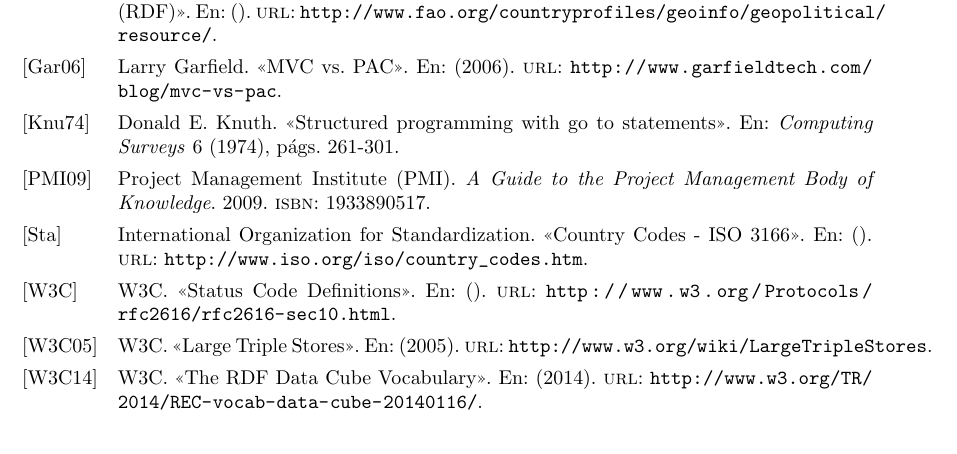
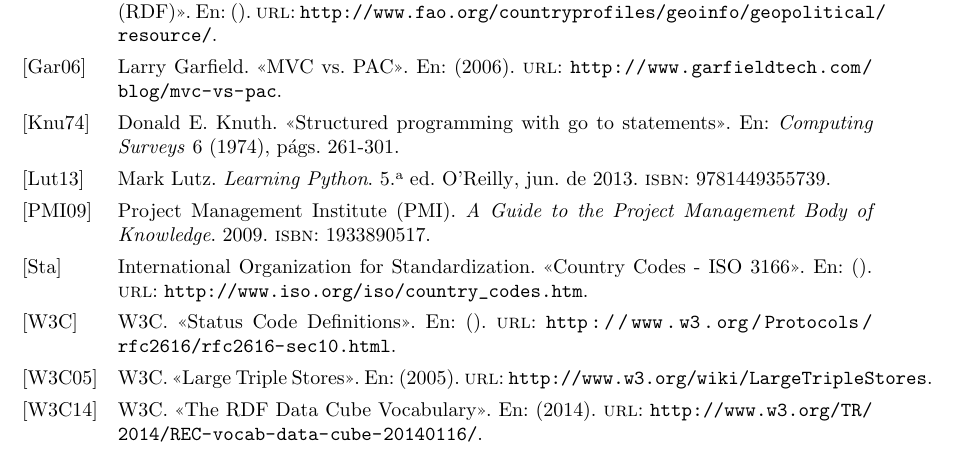
Before and after one commit to belaustegui/pfg-doc, a LaTeX document (main.tex, which reads references.bib): part of page 189 of 189, cut so that both start at the same text. Compiled offline with pdfLaTeX.

Commit message:
Learning Python
Incluido el libro "Learning Python" de O'Reilly en la bibliografía

```diff
--- a/main.tex
+++ b/main.tex
@@ -124,6 +124,9 @@
 \label{anexos}
 \input{capitulos/anexos/anexos}
 
+% Invisible cite all entries in the bibliography so they allways show in the document
+\nocite{*}
+
 \printbibliography
 
 \end{document}
--- a/references.bib
+++ b/references.bib
@@ -108,3 +108,6 @@
     year={2002},
 }
 
+@book {oreilly:learning_python,
+    title={Learning Python},
+    author={Mark Lutz},
@@ -111,3 +118,6 @@
+    edition={5},
+}
+
 @article{knuth:structuredprogramming,
     author = {Donald E. Knuth},
     title = {Structured programming with go to statements},
```
Also changed, not shown: references.bib (4 more changed lines).
